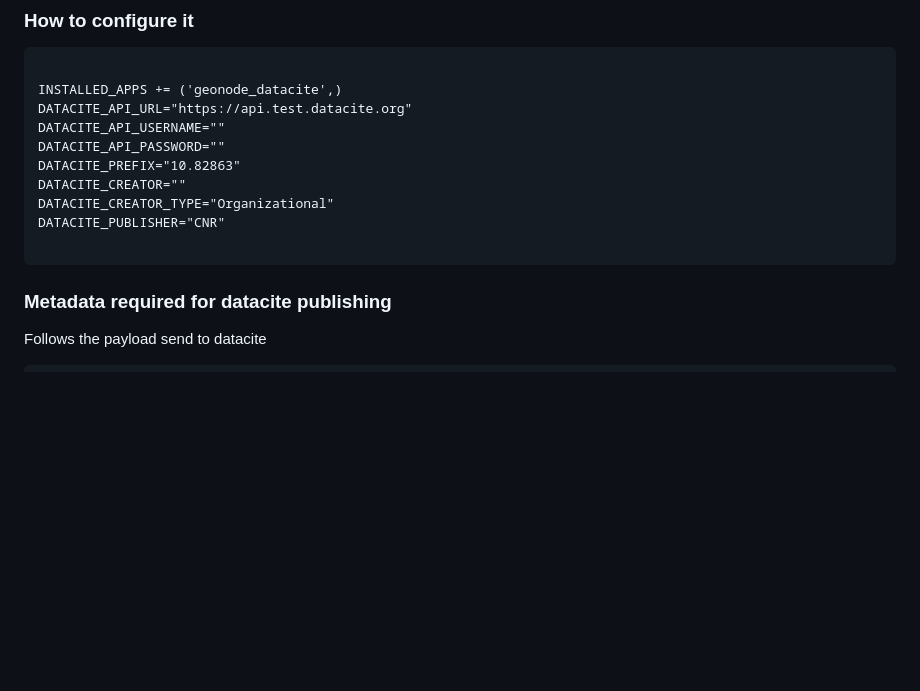
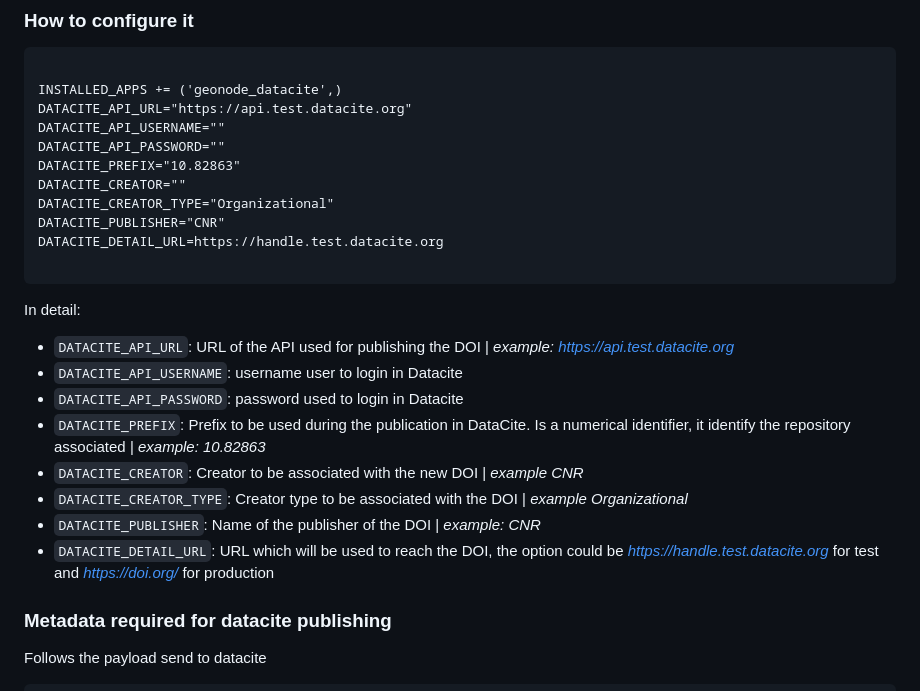
Before and after one commit to geosolutions-it/geonode-datacite, a Markdown page: README.md, the part around the change. Rendered like a GitHub page; blank space fills up the shorter version.

Commit message:
[Fixes #7] Improve readme.md

````diff
--- a/README.md
+++ b/README.md
@@ -14,8 +14,22 @@ DATACITE_PREFIX="10.82863"
 DATACITE_CREATOR=""
 DATACITE_CREATOR_TYPE="Organizational"
 DATACITE_PUBLISHER="CNR"
+DATACITE_DETAIL_URL=https://handle.test.datacite.org
 
 ```
+
+In detail:
+
+- `DATACITE_API_URL`: URL of the API used for publishing the DOI | *example: https://api.test.datacite.org*
+- `DATACITE_API_USERNAME`: username user to login in Datacite
+- `DATACITE_API_PASSWORD`: password used to login in Datacite
+- `DATACITE_PREFIX`: Prefix to be used during the publication in DataCite. Is a numerical identifier, it identify the repository associated | *example: 10.82863*
+- `DATACITE_CREATOR`: Creator to be associated with the new DOI | *example CNR*
+- `DATACITE_CREATOR_TYPE`: Creator type to be associated with the DOI | *example Organizational*
+- `DATACITE_PUBLISHER`: Name of the publisher of the DOI | *example: CNR*
+- `DATACITE_DETAIL_URL`: URL which will be used to reach the DOI, the option could be *https://handle.test.datacite.org* for test and *https://doi.org/* for production
+
+
 
 ### Metadata required for datacite publishing
 
````
